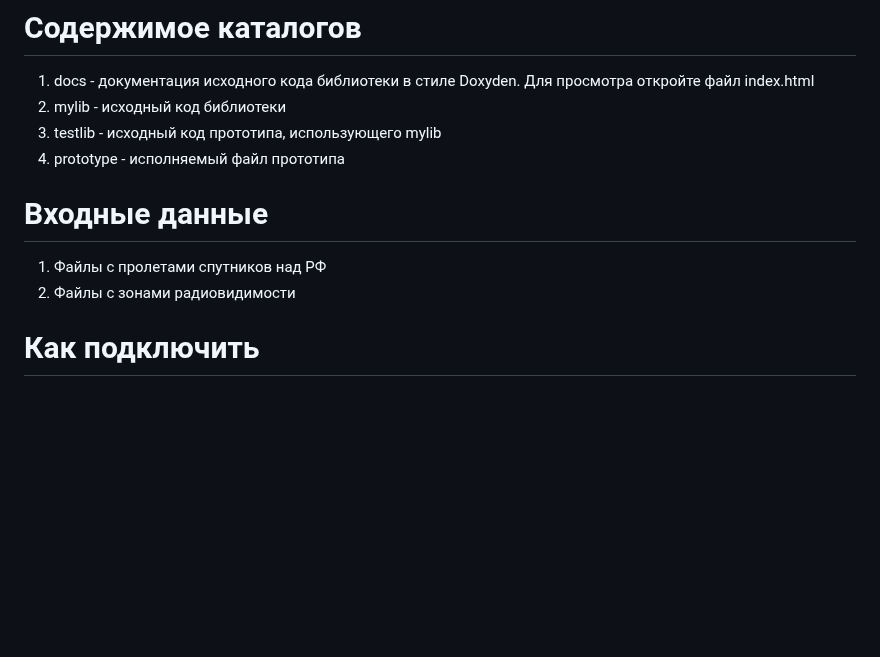
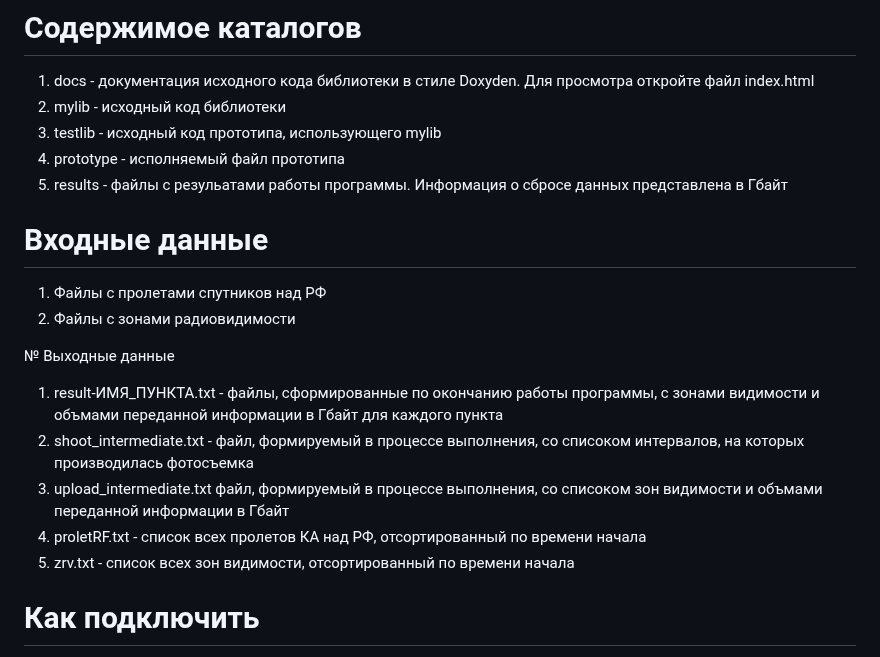
Before and after one commit to eryshev-aa/Data-Plannig-eaa, a Markdown page: README.md, the part around the change. GitHub-like rendering; blank space fills up the shorter version.

```diff
--- a/README.md
+++ b/README.md
@@ -7,10 +7,18 @@
 2. mylib - исходный код библиотеки
 3. testlib - исходный код прототипа, использующего mylib
 4. prototype - исполняемый файл прототипа
+5. results - файлы с резульатами работы программы. Информация о сбросе данных представлена в Гбайт
 
 # Входные данные
 1. Файлы с пролетами спутников над РФ
 2. Файлы с зонами радиовидимости
+
+№ Выходные данные
+1. result-ИМЯ_ПУНКТА.txt - файлы, сформированные по окончанию работы программы, с зонами видимости и объмами переданной информации в Гбайт для каждого пункта
+2. shoot_intermediate.txt - файл, формируемый в процессе выполнения, со списоком интервалов, на которых производилась фотосъемка
+3. upload_intermediate.txt  файл, формируемый в процессе выполнения, со списоком зон видимости и объмами переданной информации в Гбайт
+4. proletRF.txt - список всех пролетов КА над РФ, отсортированный по времени начала
+5. zrv.txt - список всех зон видимости, отсортированный по времени начала
 
 # Как подключить
 Для подключения библиотеки в Qt Creator выполните следующие действия:
```
